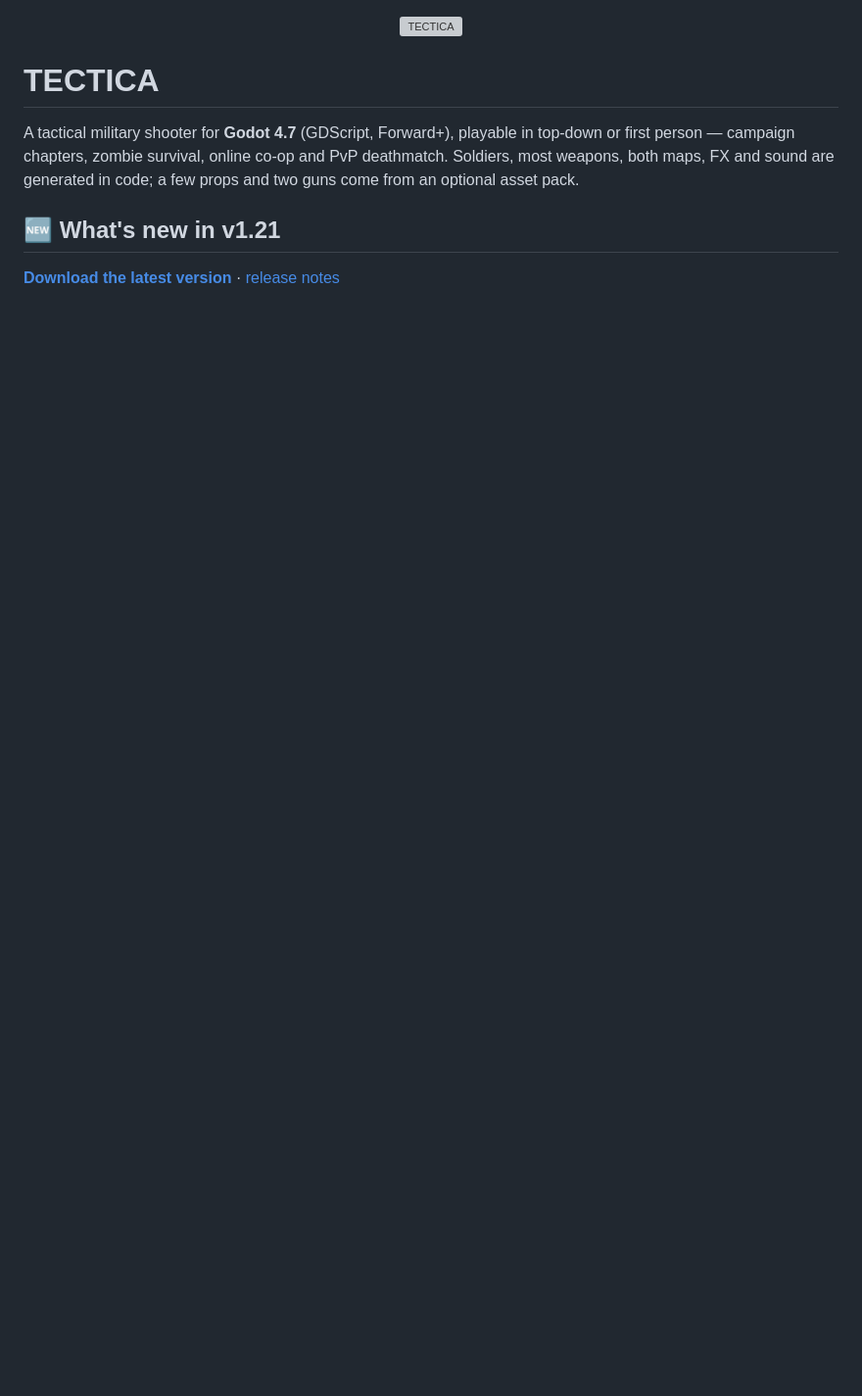
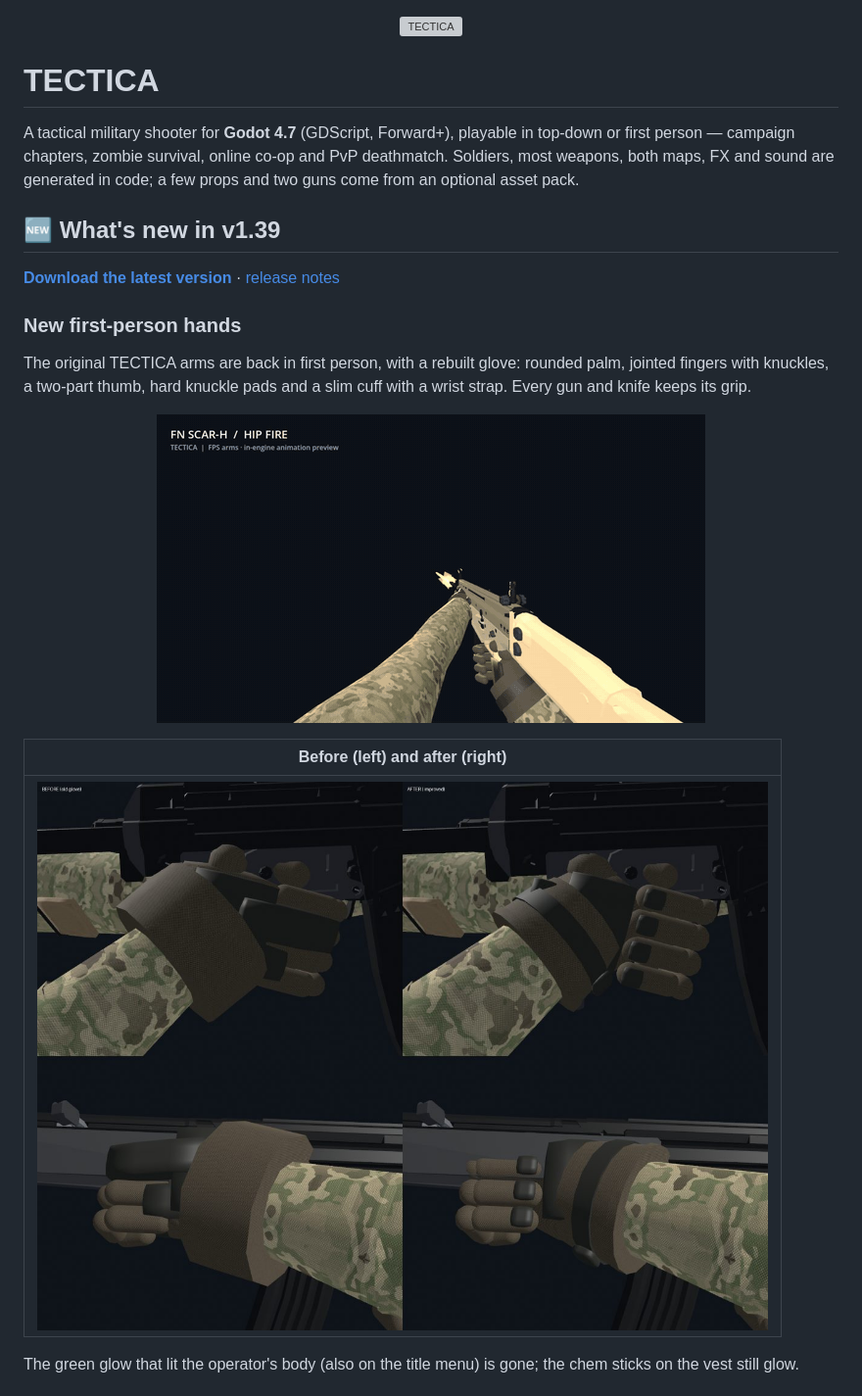
Before and after one commit to Ai-Sukmoren/TECTICA, a Markdown page: README.md, the part around one of its changes. Shown at 98% size. GitHub-like rendering; pictures changed too: docs/screenshots/v139-glove-before-after.jpg (added), docs/screenshots/v139-hands-scar.gif (added); blank space fills up the shorter version; grey boxes are pictures that could not be loaded.

```diff
--- a/README.md
+++ b/README.md
@@ -6,6 +6,19 @@ A tactical military shooter for **Godot 4.7** (GDScript, Forward+), playable in
 campaign chapters, zombie survival, online co-op and PvP deathmatch.
 Soldiers, most weapons, both maps, FX and sound are generated in code; a few props and two guns come from an optional asset pack.
 
-## 🆕 What's new in v1.21
+## 🆕 What's new in v1.39
 
-**[Download the latest version](https://github.com/Ai-Sukmoren/TECTICA/releases/latest/download/TECTICA-Windows.zip)** · [release notes](https://github.com/Ai-Sukmoren/TECTICA/releases/tag/v1.21.0-beta)
+**[Download the latest version](https://github.com/Ai-Sukmoren/TECTICA/releases/latest/download/TECTICA-Windows.zip)** · [release notes](https://github.com/Ai-Sukmoren/TECTICA/releases/tag/v1.39.0-beta)
+
+### New first-person hands
+The original TECTICA arms are back in first person, with a rebuilt glove: rounded palm, jointed fingers with knuckles,
+a two-part thumb, hard knuckle pads and a slim cuff with a wrist strap. Every gun and knife keeps its grip.
+
+<p align="center"><img src="docs/screenshots/v139-hands-scar.gif" width="560" alt="New hands on the FN SCAR-H: fire, aim and reload"></p>
+
+| Before (left) and after (right) |
+|---|
+| ![Old glove next to the new glove](docs/screenshots/v139-glove-before-after.jpg) |
+
+The green glow that lit the operator's body (also on the title menu) is gone; the chem sticks on the vest still glow.
+
```
Also changed, not shown: other parts of README.md (+20 -0 lines), docs/screenshots/v139-all-guns-thumb.jpg (added), docs/screenshots/v139-new-guns.jpg (added).
